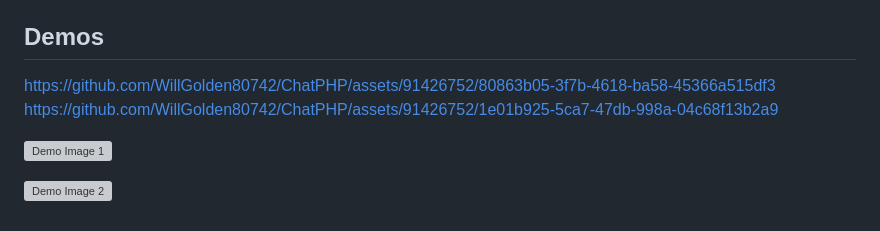
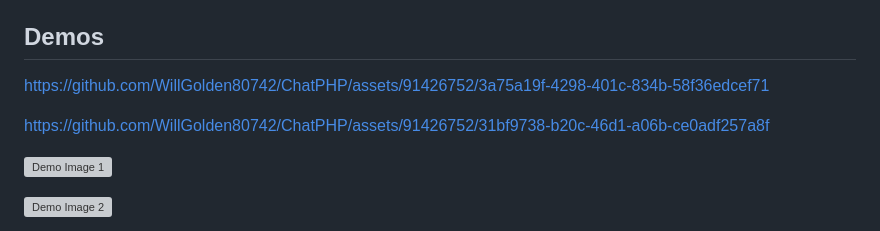
Before and after one commit to WillGolden80742/ChatPHP, a Markdown page: README.md, the part around the change. GitHub-like rendering; grey boxes are pictures that could not be loaded.

```diff
--- a/README.md
+++ b/README.md
@@ -324,8 +324,11 @@ This class abstracts the database and provides methods for business logic.
 
 ## Demos
 
-https://github.com/WillGolden80742/ChatPHP/assets/91426752/80863b05-3f7b-4618-ba58-45366a515df3
-https://github.com/WillGolden80742/ChatPHP/assets/91426752/1e01b925-5ca7-47db-998a-04c68f13b2a9
+https://github.com/WillGolden80742/ChatPHP/assets/91426752/3a75a19f-4298-401c-834b-58f36edcef71
+
+
+https://github.com/WillGolden80742/ChatPHP/assets/91426752/31bf9738-b20c-46d1-a06b-ce0adf257a8f
+
 
 ![Demo Image 1](https://github.com/WillGolden80742/ChatPHP/assets/91426752/5014f77d-2166-4882-9510-97c2ab5502c5)
 
```
